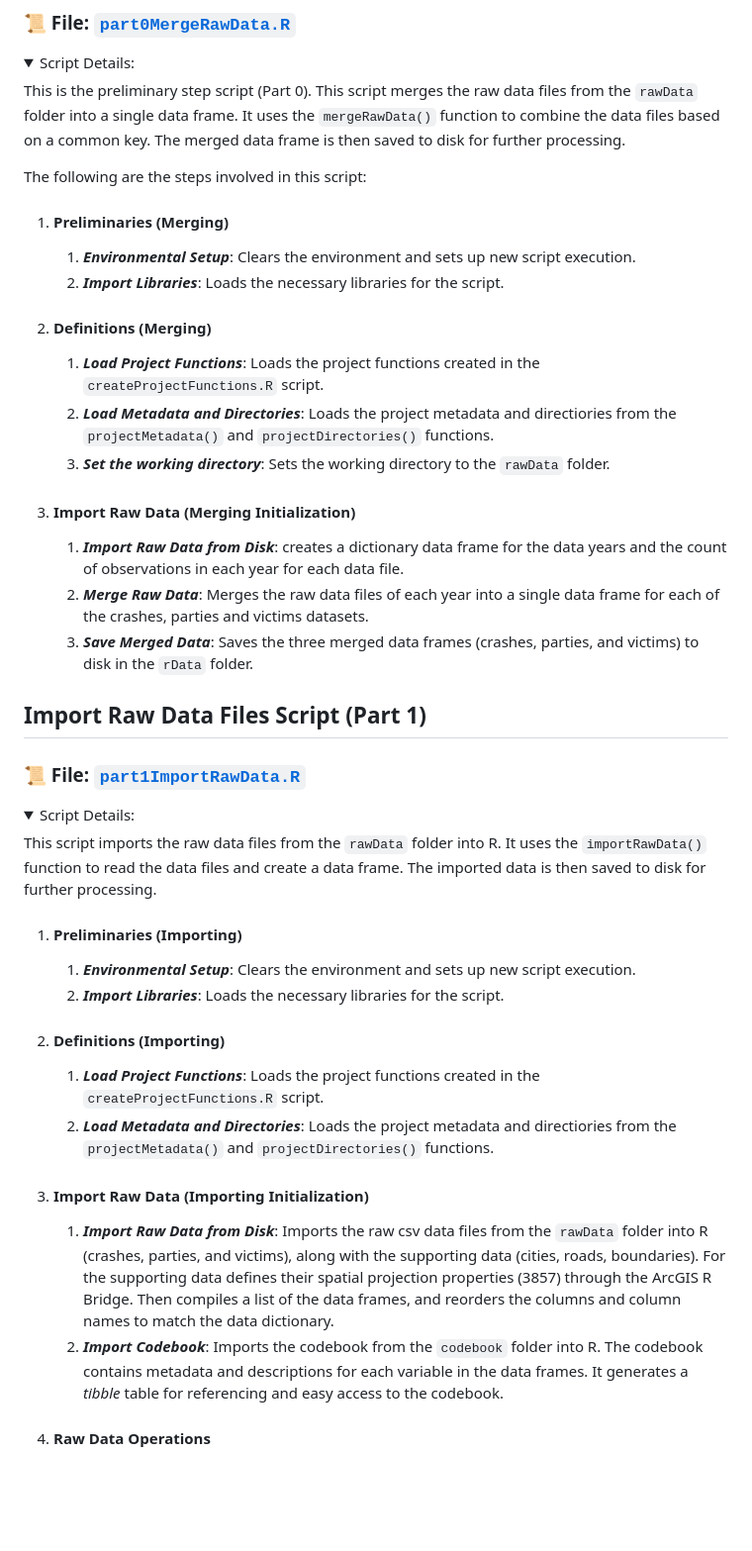
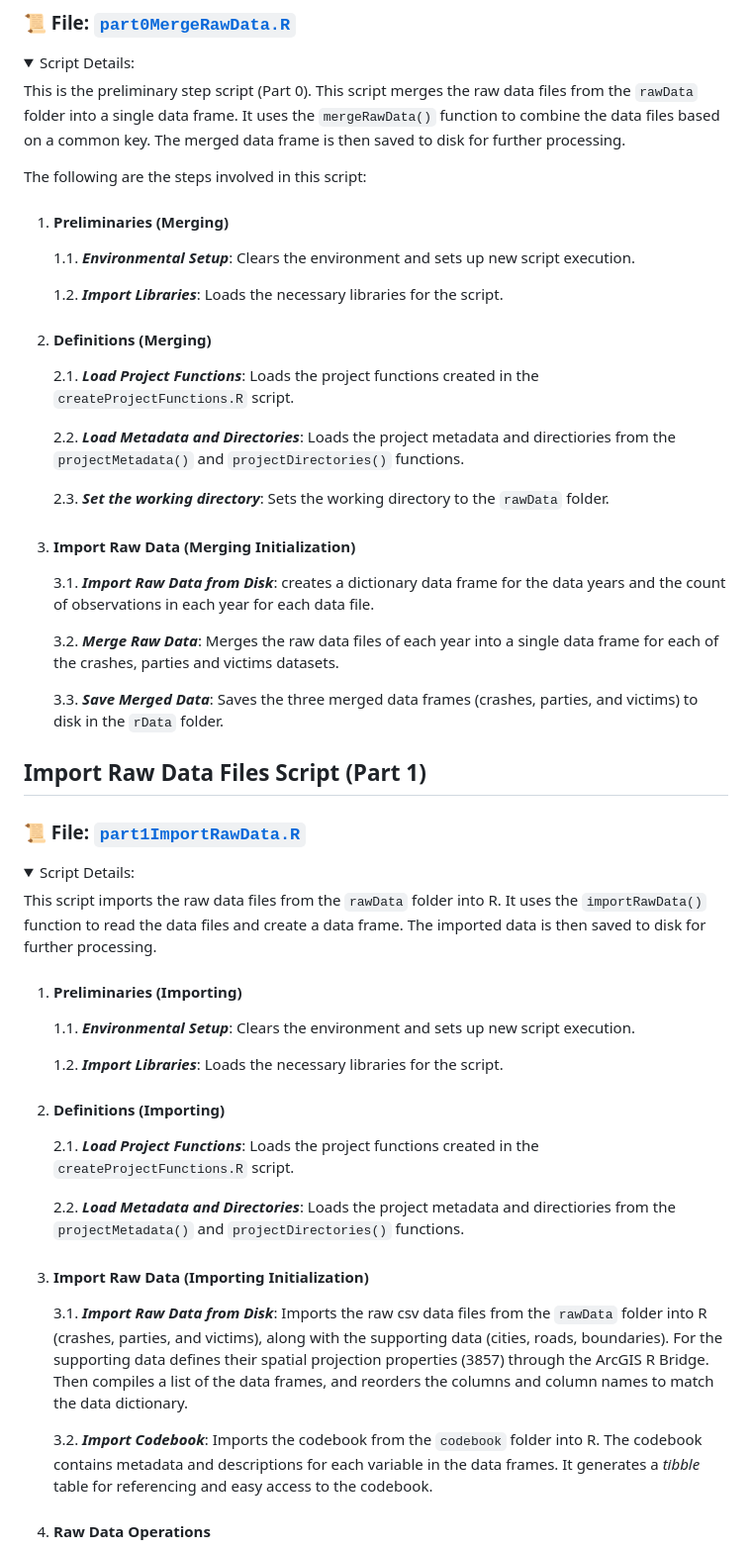
Before and after one commit to ktalexan/OCSWITRS, a Markdown page: scripts/rScripts/README.md, the part around one of its changes. Shown at 99% size. Rendered like a GitHub page; blank space fills up the shorter version.

Commit message:
Updating part1 documentation for readme.md in rScripts

```diff
--- a/scripts/rScripts/README.md
+++ b/scripts/rScripts/README.md
@@ -70,20 +70,25 @@ The following are the steps involved in this script:
 
 1. #### Preliminaries (Merging)
 
-   1. ***Environmental Setup***: Clears the environment and sets up new script execution.
-   2. ***Import Libraries***: Loads the necessary libraries for the script.
+   1.1. ***Environmental Setup***: Clears the environment and sets up new script execution.
+
+   1.2. ***Import Libraries***: Loads the necessary libraries for the script.
 
 2. #### Definitions (Merging)
 
-   1. ***Load Project Functions***: Loads the project functions created in the `createProjectFunctions.R` script.
-   2. ***Load Metadata and Directories***: Loads the project metadata and directiories from the `projectMetadata()` and `projectDirectories()` functions.
-   3. ***Set the working directory***: Sets the working directory to the `rawData` folder.
+   2.1. ***Load Project Functions***: Loads the project functions created in the `createProjectFunctions.R` script.
+
+   2.2. ***Load Metadata and Directories***: Loads the project metadata and directiories from the `projectMetadata()` and `projectDirectories()` functions.
+
+   2.3. ***Set the working directory***: Sets the working directory to the `rawData` folder.
 
 3. #### Import Raw Data (Merging Initialization)
 
-   1. ***Import Raw Data from Disk***: creates a dictionary data frame for the data years and the count of observations in each year for each data file.
-   2. ***Merge Raw Data***: Merges the raw data files of each year into a single data frame for each of the crashes, parties and victims datasets.
-   3. ***Save Merged Data***: Saves the three merged data frames (crashes, parties, and victims) to disk in the `rData` folder.
+   3.1. ***Import Raw Data from Disk***: creates a dictionary data frame for the data years and the count of observations in each year for each data file.
+
+   3.2. ***Merge Raw Data***: Merges the raw data files of each year into a single data frame for each of the crashes, parties and victims datasets.
+
+   3.3. ***Save Merged Data***: Saves the three merged data frames (crashes, parties, and victims) to disk in the `rData` folder.
 
 </details>
 
@@ -98,18 +103,21 @@ This script imports the raw data files from the `rawData` folder into R. It uses
 
 1. #### Preliminaries (Importing)
 
-   1. ***Environmental Setup***: Clears the environment and sets up new script execution.
-   2. ***Import Libraries***: Loads the necessary libraries for the script.
+   1.1. ***Environmental Setup***: Clears the environment and sets up new script execution.
+
+   1.2. ***Import Libraries***: Loads the necessary libraries for the script.
 
 2. #### Definitions (Importing)
 
-   1. ***Load Project Functions***: Loads the project functions created in the `createProjectFunctions.R` script.
-   2. ***Load Metadata and Directories***: Loads the project metadata and directiories from the `projectMetadata()` and `projectDirectories()` functions.
+   2.1. ***Load Project Functions***: Loads the project functions created in the `createProjectFunctions.R` script.
+
+   2.2. ***Load Metadata and Directories***: Loads the project metadata and directiories from the `projectMetadata()` and `projectDirectories()` functions.
 
 3. #### Import Raw Data (Importing Initialization)
 
-   1. ***Import Raw Data from Disk***: Imports the raw csv data files from the `rawData` folder into R (crashes, parties, and victims), along with the supporting data (cities, roads, boundaries). For the supporting data defines their spatial projection properties (3857) through the ArcGIS R Bridge. Then compiles a list of the data frames, and reorders the columns and column names to match the data dictionary.
-   2. ***Import Codebook***: Imports the codebook from the `codebook` folder into R. The codebook contains metadata and descriptions for each variable in the data frames. It generates a *tibble* table for referencing and easy access to the codebook.
+   3.1. ***Import Raw Data from Disk***: Imports the raw csv data files from the `rawData` folder into R (crashes, parties, and victims), along with the supporting data (cities, roads, boundaries). For the supporting data defines their spatial projection properties (3857) through the ArcGIS R Bridge. Then compiles a list of the data frames, and reorders the columns and column names to match the data dictionary.
+
+   3.2. ***Import Codebook***: Imports the codebook from the `codebook` folder into R. The codebook contains metadata and descriptions for each variable in the data frames. It generates a *tibble* table for referencing and easy access to the codebook.
 
 4. #### Raw Data Operations
 
```
Also changed, not shown: other parts of scripts/rScripts/README.md (+78 -21 lines).
